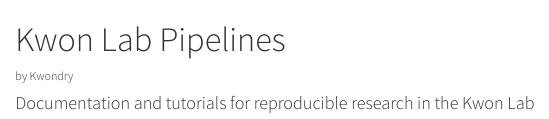
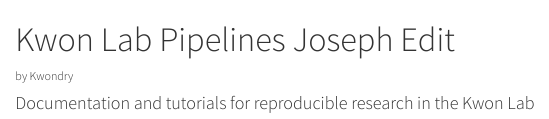
Before and after one commit to kwondry/documentation, a Quarto document (index.qmd): the page in a window 1100 px wide, from its top. Rendered offline with R 4.5, knitr and Pandoc in place of Quarto, with nearby package versions.

Commit message:
add test edit to branch

```diff
--- a/index.qmd
+++ b/index.qmd
@@ -9,7 +9,7 @@ toc: false
 
 ::: {.g-col-12}
 
-# Kwon Lab Pipelines
+# Kwon Lab Pipelines Joseph Edit
 ###### by Kwondry
 :::
 
```
